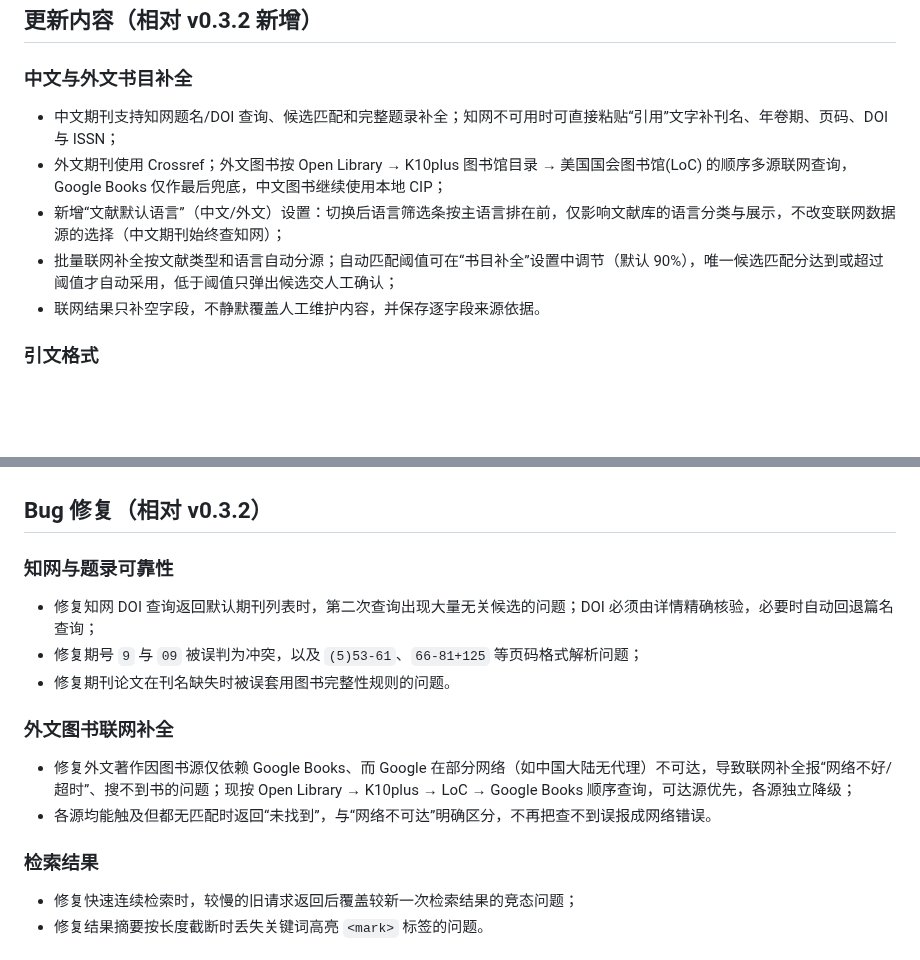
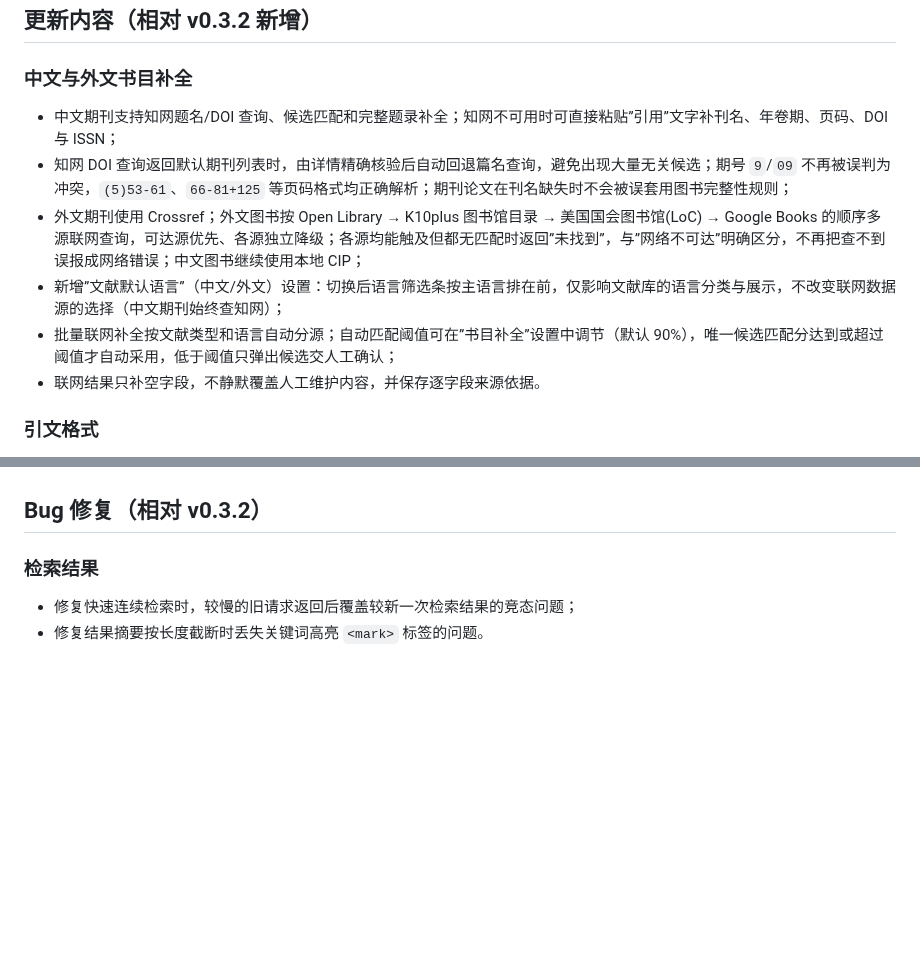
Before and after one commit to sabercomo/MEFinder, a Markdown page: RELEASE_NOTES.md, 2 parts joined by grey strips. GitHub-like rendering; blank space fills up the shorter version.

Commit message:
Reclassify CNKI reliability and multi-source book lookup as new features in v0.3.6 notes
These were bugs introduced during post-v0.3.2 development, so from the
v0.3.2 baseline they are part of the new book-completion feature, not
standalone bug fixes. Merge their details into the feature section.

Co-Authored-By: Claude Opus 4.6 <noreply@anthropic.com>

```diff
--- a/RELEASE_NOTES.md
+++ b/RELEASE_NOTES.md
@@ -6,10 +6,11 @@
 
 ### 中文与外文书目补全
 
-- 中文期刊支持知网题名/DOI 查询、候选匹配和完整题录补全；知网不可用时可直接粘贴“引用”文字补刊名、年卷期、页码、DOI 与 ISSN；
-- 外文期刊使用 Crossref；外文图书按 Open Library → K10plus 图书馆目录 → 美国国会图书馆(LoC) 的顺序多源联网查询，Google Books 仅作最后兜底，中文图书继续使用本地 CIP；
-- 新增“文献默认语言”（中文/外文）设置：切换后语言筛选条按主语言排在前，仅影响文献库的语言分类与展示，不改变联网数据源的选择（中文期刊始终查知网）；
-- 批量联网补全按文献类型和语言自动分源；自动匹配阈值可在“书目补全”设置中调节（默认 90%），唯一候选匹配分达到或超过阈值才自动采用，低于阈值只弹出候选交人工确认；
+- 中文期刊支持知网题名/DOI 查询、候选匹配和完整题录补全；知网不可用时可直接粘贴”引用”文字补刊名、年卷期、页码、DOI 与 ISSN；
+- 知网 DOI 查询返回默认期刊列表时，由详情精确核验后自动回退篇名查询，避免出现大量无关候选；期号 `9`/`09` 不再被误判为冲突，`(5)53-61`、`66-81+125` 等页码格式均正确解析；期刊论文在刊名缺失时不会被误套用图书完整性规则；
+- 外文期刊使用 Crossref；外文图书按 Open Library → K10plus 图书馆目录 → 美国国会图书馆(LoC) → Google Books 的顺序多源联网查询，可达源优先、各源独立降级；各源均能触及但都无匹配时返回”未找到”，与”网络不可达”明确区分，不再把查不到误报成网络错误；中文图书继续使用本地 CIP；
+- 新增”文献默认语言”（中文/外文）设置：切换后语言筛选条按主语言排在前，仅影响文献库的语言分类与展示，不改变联网数据源的选择（中文期刊始终查知网）；
+- 批量联网补全按文献类型和语言自动分源；自动匹配阈值可在”书目补全”设置中调节（默认 90%），唯一候选匹配分达到或超过阈值才自动采用，低于阈值只弹出候选交人工确认；
 - 联网结果只补空字段，不静默覆盖人工维护内容，并保存逐字段来源依据。
 
 ### 引文格式
@@ -27,17 +28,6 @@
 - 外观面板和主题卡片充分利用宽窗口，双开页校准采用行下整宽展开面板，方向、中缝和左右引用页实时联动。
 
 ## Bug 修复（相对 v0.3.2）
-
-### 知网与题录可靠性
-
-- 修复知网 DOI 查询返回默认期刊列表时，第二次查询出现大量无关候选的问题；DOI 必须由详情精确核验，必要时自动回退篇名查询；
-- 修复期号 `9` 与 `09` 被误判为冲突，以及 `(5)53-61`、`66-81+125` 等页码格式解析问题；
-- 修复期刊论文在刊名缺失时被误套用图书完整性规则的问题。
-
-### 外文图书联网补全
-
-- 修复外文著作因图书源仅依赖 Google Books、而 Google 在部分网络（如中国大陆无代理）不可达，导致联网补全报“网络不好/超时”、搜不到书的问题；现按 Open Library → K10plus → LoC → Google Books 顺序查询，可达源优先，各源独立降级；
-- 各源均能触及但都无匹配时返回“未找到”，与“网络不可达”明确区分，不再把查不到误报成网络错误。
 
 ### 检索结果
 
```
